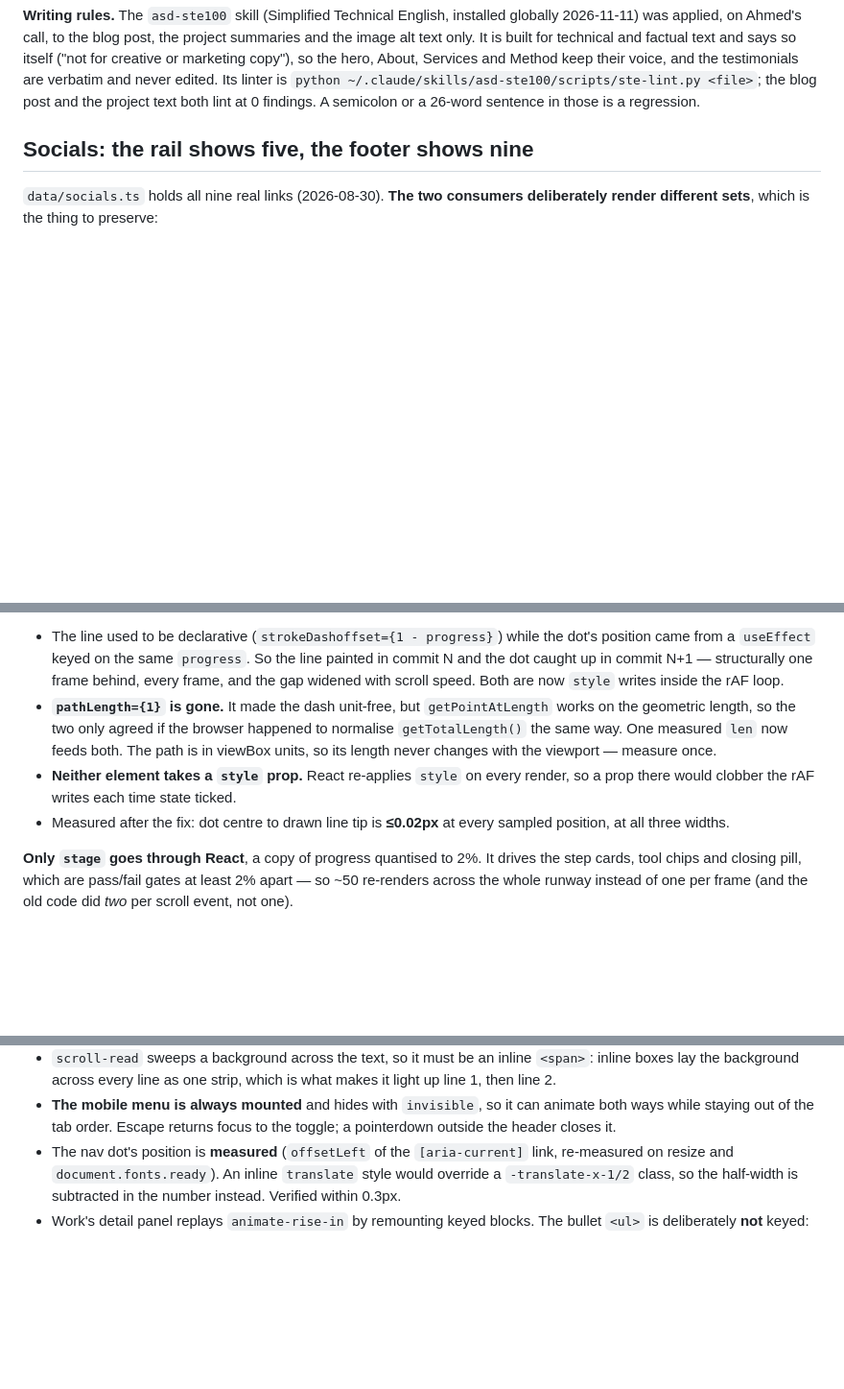
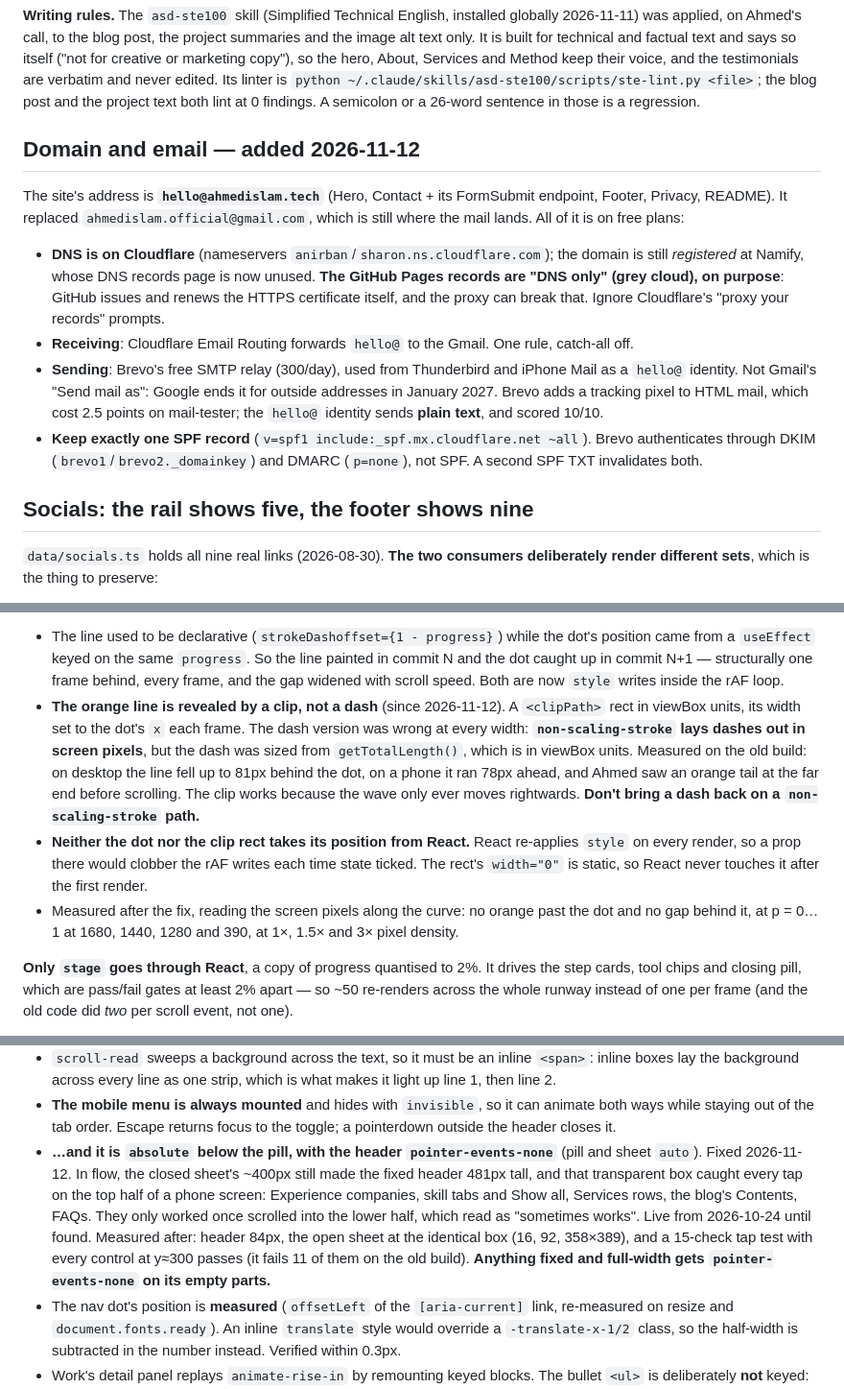
Before and after one commit to Ahmed-Islam-AI/Ahmed-Islam-Portfolio, a Markdown page: CLAUDE.md, 3 parts joined by grey strips. Shown at 96% size. GitHub-like rendering; blank space fills up the shorter version.

```diff
--- a/CLAUDE.md
+++ b/CLAUDE.md
@@ -528,6 +544,28 @@ verbatim and never edited. Its linter is
 `python ~/.claude/skills/asd-ste100/scripts/ste-lint.py <file>`; the blog post
 and the project text both lint at 0 findings. A semicolon or a 26-word sentence
 in those is a regression.
+
+## Domain and email — added 2026-11-12
+
+The site's address is **`hello@ahmedislam.tech`** (Hero, Contact + its FormSubmit
+endpoint, Footer, Privacy, README). It replaced `ahmedislam.official@gmail.com`,
+which is still where the mail lands. All of it is on free plans:
+
+- **DNS is on Cloudflare** (nameservers `anirban`/`sharon.ns.cloudflare.com`);
+  the domain is still *registered* at Namify, whose DNS records page is now
+  unused. **The GitHub Pages records are "DNS only" (grey cloud), on purpose**:
+  GitHub issues and renews the HTTPS certificate itself, and the proxy can break
+  that. Ignore Cloudflare's "proxy your records" prompts.
+- **Receiving**: Cloudflare Email Routing forwards `hello@` to the Gmail. One
+  rule, catch-all off.
+- **Sending**: Brevo's free SMTP relay (300/day), used from Thunderbird and
+  iPhone Mail as a `hello@` identity. Not Gmail's "Send mail as": Google ends it
+  for outside addresses in January 2027. Brevo adds a tracking pixel to HTML
+  mail, which cost 2.5 points on mail-tester; the `hello@` identity sends
+  **plain text**, and scored 10/10.
+- **Keep exactly one SPF record** (`v=spf1 include:_spf.mx.cloudflare.net ~all`).
+  Brevo authenticates through DKIM (`brevo1`/`brevo2._domainkey`) and DMARC
+  (`p=none`), not SPF. A second SPF TXT invalidates both.
 
 ## Socials: the rail shows five, the footer shows nine
 
@@ -743,15 +791,22 @@ fix for the dot visibly trailing the line:
   line painted in commit N and the dot caught up in commit N+1 — structurally one
   frame behind, every frame, and the gap widened with scroll speed. Both are now
   `style` writes inside the rAF loop.
-- **`pathLength={1}` is gone.** It made the dash unit-free, but `getPointAtLength`
-  works on the geometric length, so the two only agreed if the browser happened to
-  normalise `getTotalLength()` the same way. One measured `len` now feeds both.
-  The path is in viewBox units, so its length never changes with the viewport —
-  measure once.
-- **Neither element takes a `style` prop.** React re-applies `style` on every
-  render, so a prop there would clobber the rAF writes each time state ticked.
-- Measured after the fix: dot centre to drawn line tip is **≤0.02px** at every
-  sampled position, at all three widths.
+- **The orange line is revealed by a clip, not a dash** (since 2026-11-12). A
+  `<clipPath>` rect in viewBox units, its width set to the dot's `x` each
+  frame. The dash version was wrong at every width: **`non-scaling-stroke`
+  lays dashes out in screen pixels**, but the dash was sized from
+  `getTotalLength()`, which is in viewBox units. Measured on the old build:
+  on desktop the line fell up to 81px behind the dot, on a phone it ran
+  78px ahead, and Ahmed saw an orange tail at the far end before scrolling.
+  The clip works because the wave only ever moves rightwards. **Don't bring
+  a dash back on a `non-scaling-stroke` path.**
+- **Neither the dot nor the clip rect takes its position from React.** React
+  re-applies `style` on every render, so a prop there would clobber the rAF
+  writes each time state ticked. The rect's `width="0"` is static, so React
+  never touches it after the first render.
+- Measured after the fix, reading the screen pixels along the curve: no orange
+  past the dot and no gap behind it, at p = 0…1 at 1680, 1440, 1280 and 390,
+  at 1×, 1.5× and 3× pixel density.
 
 **Only `stage` goes through React**, a copy of progress quantised to 2%. It
 drives the step cards, tool chips and closing pill, which are pass/fail gates at
@@ -1297,6 +1352,17 @@ Branch `design/apple-polish`, from an HIG-based audit. Rules are in STYLE.md
 - **The mobile menu is always mounted** and hides with `invisible`, so it can
   animate both ways while staying out of the tab order. Escape returns focus to
   the toggle; a pointerdown outside the header closes it.
+- **…and it is `absolute` below the pill, with the header
+  `pointer-events-none`** (pill and sheet `auto`). Fixed 2026-11-12. In flow,
+  the closed sheet's ~400px still made the fixed header 481px tall, and that
+  transparent box caught every tap on the top half of a phone screen:
+  Experience companies, skill tabs and Show all, Services rows, the blog's
+  Contents, FAQs. They only worked once scrolled into the lower half, which
+  read as "sometimes works". Live from 2026-10-24 until found. Measured after:
+  header 84px, the open sheet at the identical box (16, 92, 358×389), and a
+  15-check tap test with every control at y≈300 passes (it fails 11 of them on
+  the old build). **Anything fixed and full-width gets `pointer-events-none`
+  on its empty parts.**
 - The nav dot's position is **measured** (`offsetLeft` of the
   `[aria-current]` link, re-measured on resize and `document.fonts.ready`). An
   inline `translate` style would override a `-translate-x-1/2` class, so the
```
Also changed, not shown: other parts of CLAUDE.md (+28 -2 lines).
